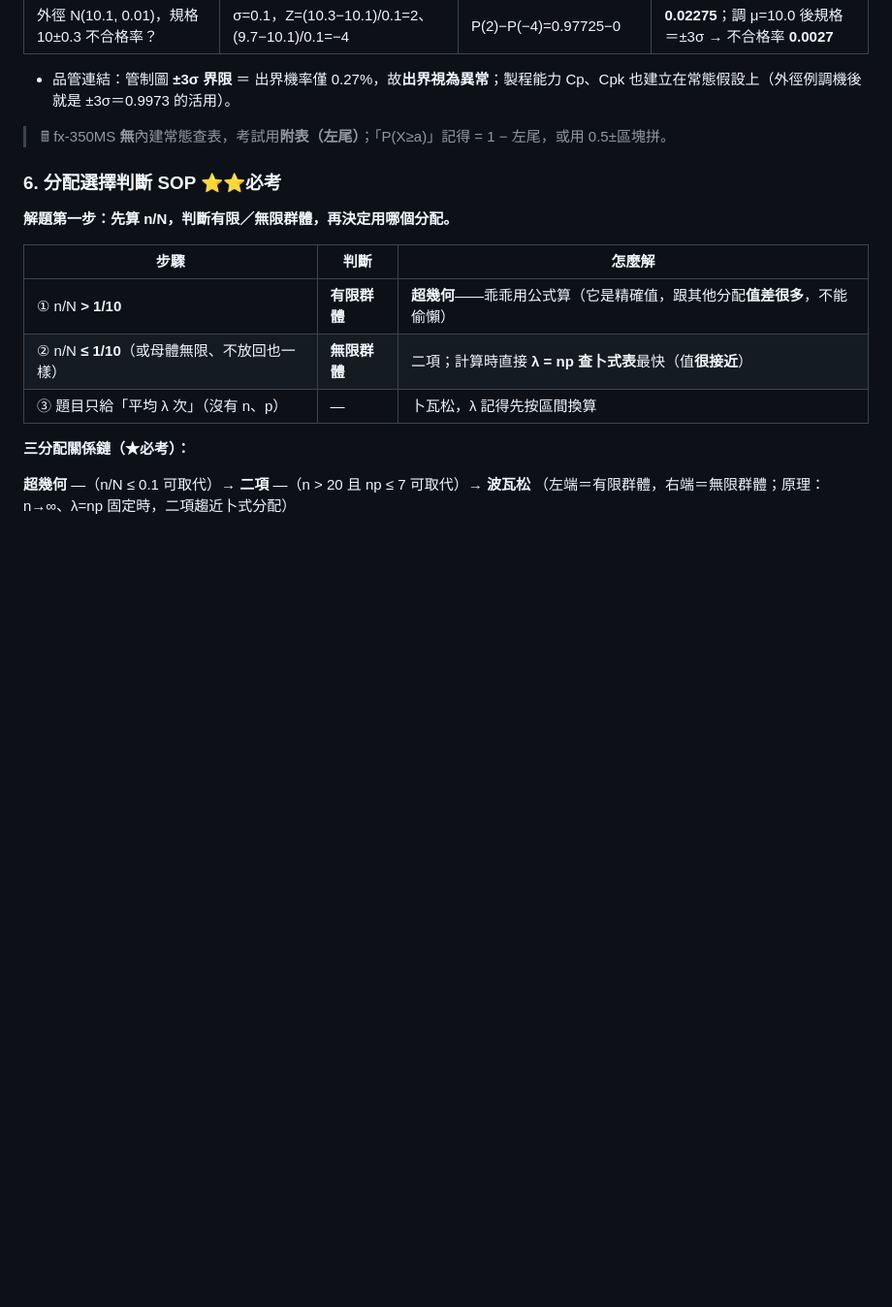
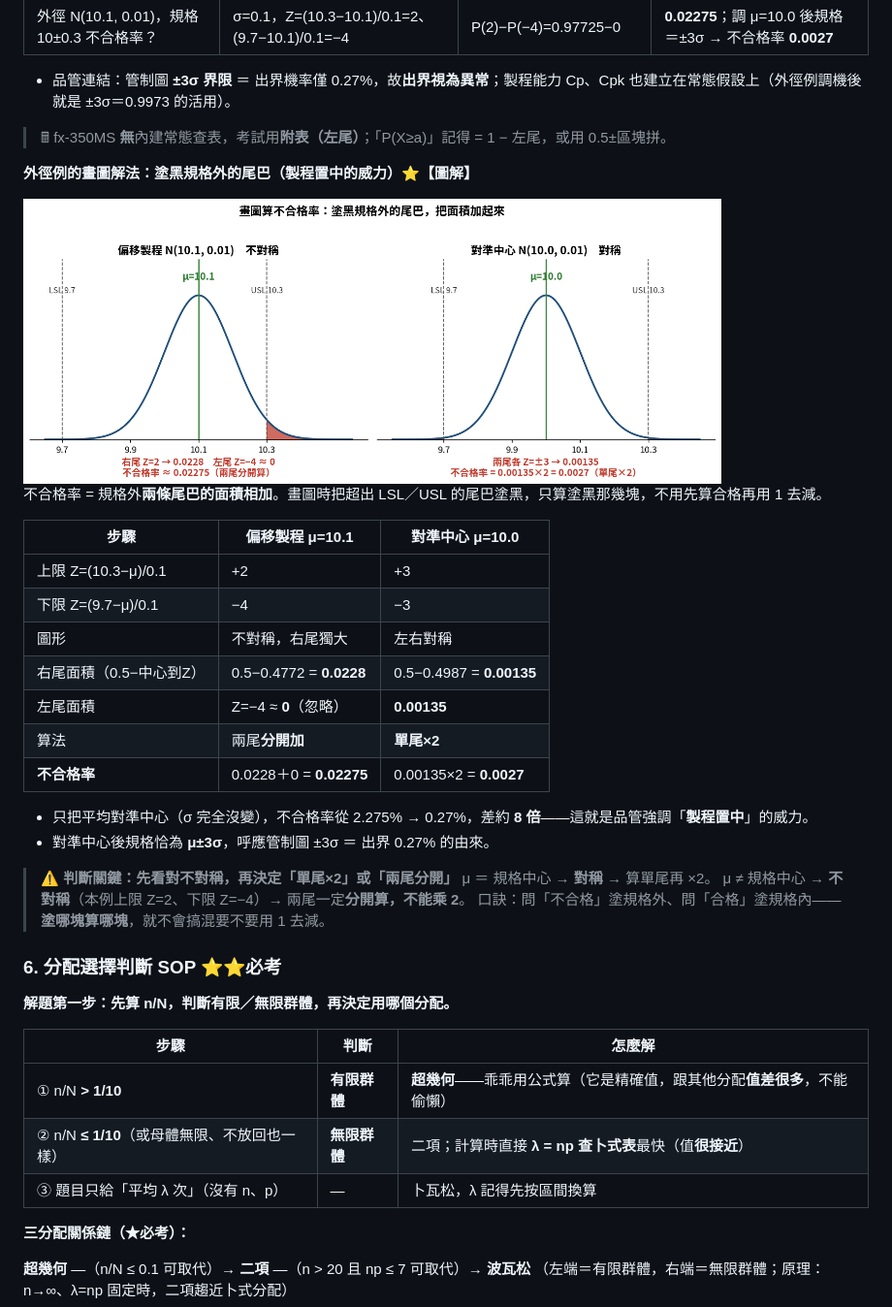
Before and after one commit to 10wang-creat/cqt-quiz, a Markdown page: 統計品管_考試速查筆記.md, the part around the change. Shown: that part at 97% size. Rendered like a GitHub page; pictures changed too: 圖解/normal_reject_tails.png (added); blank space fills up the shorter version.

```diff
--- a/統計品管_考試速查筆記.md
+++ b/統計品管_考試速查筆記.md
@@ -960,6 +960,30 @@ F(y) = P(Y≤y) 是「累積到 y」的機率，階梯型。**單點機率 = 該
 
 > 🖩 fx-350MS **無**內建常態查表，考試用**附表（左尾）**；「P(X≥a)」記得 = 1 − 左尾，或用 0.5±區塊拼。
 
+**外徑例的畫圖解法：塗黑規格外的尾巴（製程置中的威力）⭐【圖解】**
+
+<img src="圖解/normal_reject_tails.png" width="720">
+
+不合格率 = 規格外**兩條尾巴的面積相加**。畫圖時把超出 LSL／USL 的尾巴塗黑，只算塗黑那幾塊，不用先算合格再用 1 去減。
+
+| 步驟 | 偏移製程 μ=10.1 | 對準中心 μ=10.0 |
+|---|---|---|
+| 上限 Z=(10.3−μ)/0.1 | +2 | +3 |
+| 下限 Z=(9.7−μ)/0.1 | −4 | −3 |
+| 圖形 | 不對稱，右尾獨大 | 左右對稱 |
+| 右尾面積（0.5−中心到Z） | 0.5−0.4772 = **0.0228** | 0.5−0.4987 = **0.00135** |
+| 左尾面積 | Z=−4 ≈ **0**（忽略） | **0.00135** |
+| 算法 | 兩尾**分開加** | **單尾×2** |
+| **不合格率** | 0.0228＋0 = **0.02275** | 0.00135×2 = **0.0027** |
+
+- 只把平均對準中心（σ 完全沒變），不合格率從 2.275% → 0.27%，差約 **8 倍**——這就是品管強調「**製程置中**」的威力。
+- 對準中心後規格恰為 **μ±3σ**，呼應管制圖 ±3σ ＝ 出界 0.27% 的由來。
+
+> ⚠️ **判斷關鍵：先看對不對稱，再決定「單尾×2」或「兩尾分開」**
+> μ ＝ 規格中心 → **對稱** → 算單尾再 ×2。
+> μ ≠ 規格中心 → **不對稱**（本例上限 Z=2、下限 Z=−4）→ 兩尾一定**分開算，不能乘 2**。
+> 口訣：問「不合格」塗規格外、問「合格」塗規格內——**塗哪塊算哪塊**，就不會搞混要不要用 1 去減。
+
 ### 6. 分配選擇判斷 SOP ⭐⭐必考
 
 **解題第一步：先算 n/N，判斷有限／無限群體，再決定用哪個分配。**
```
Also changed, not shown: 1 other file.
